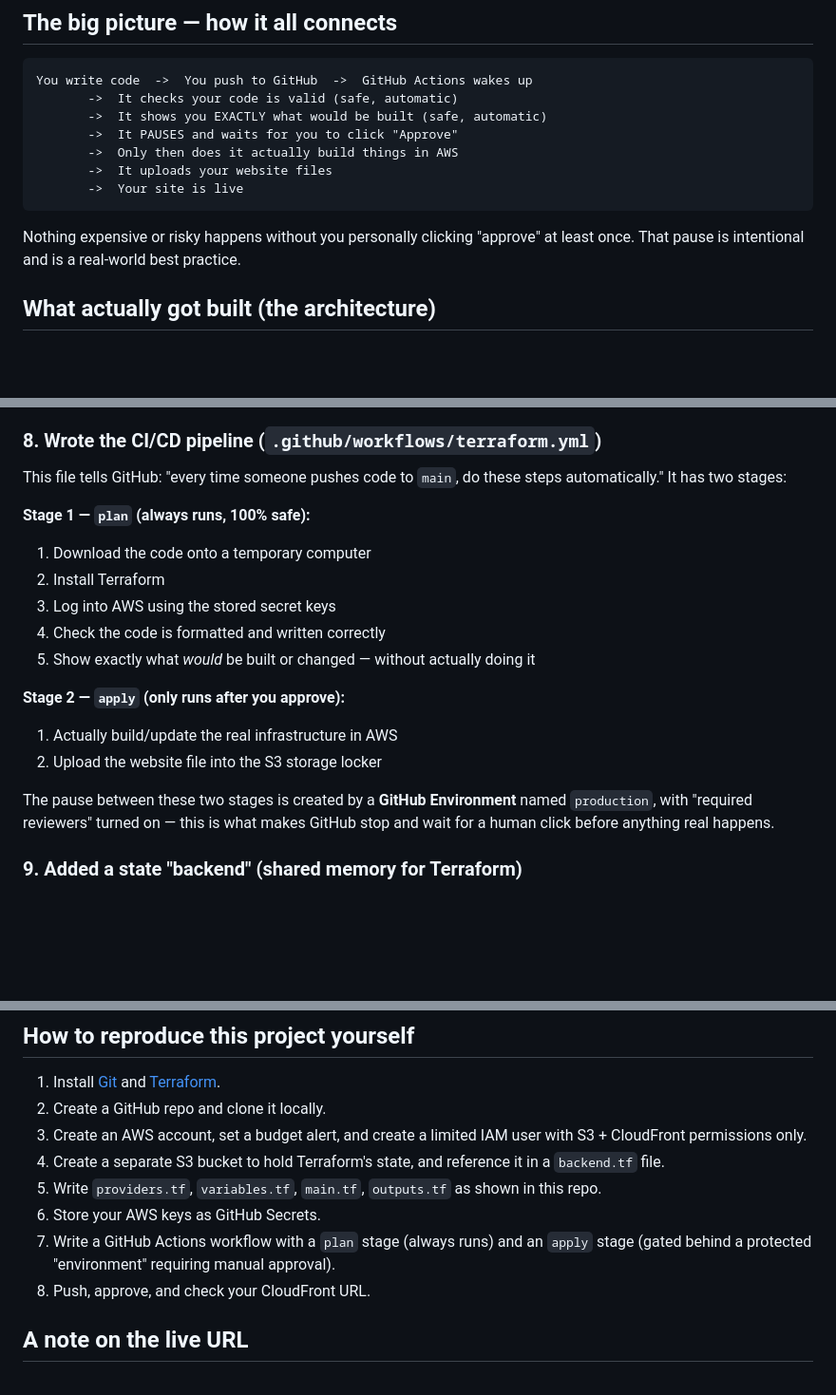
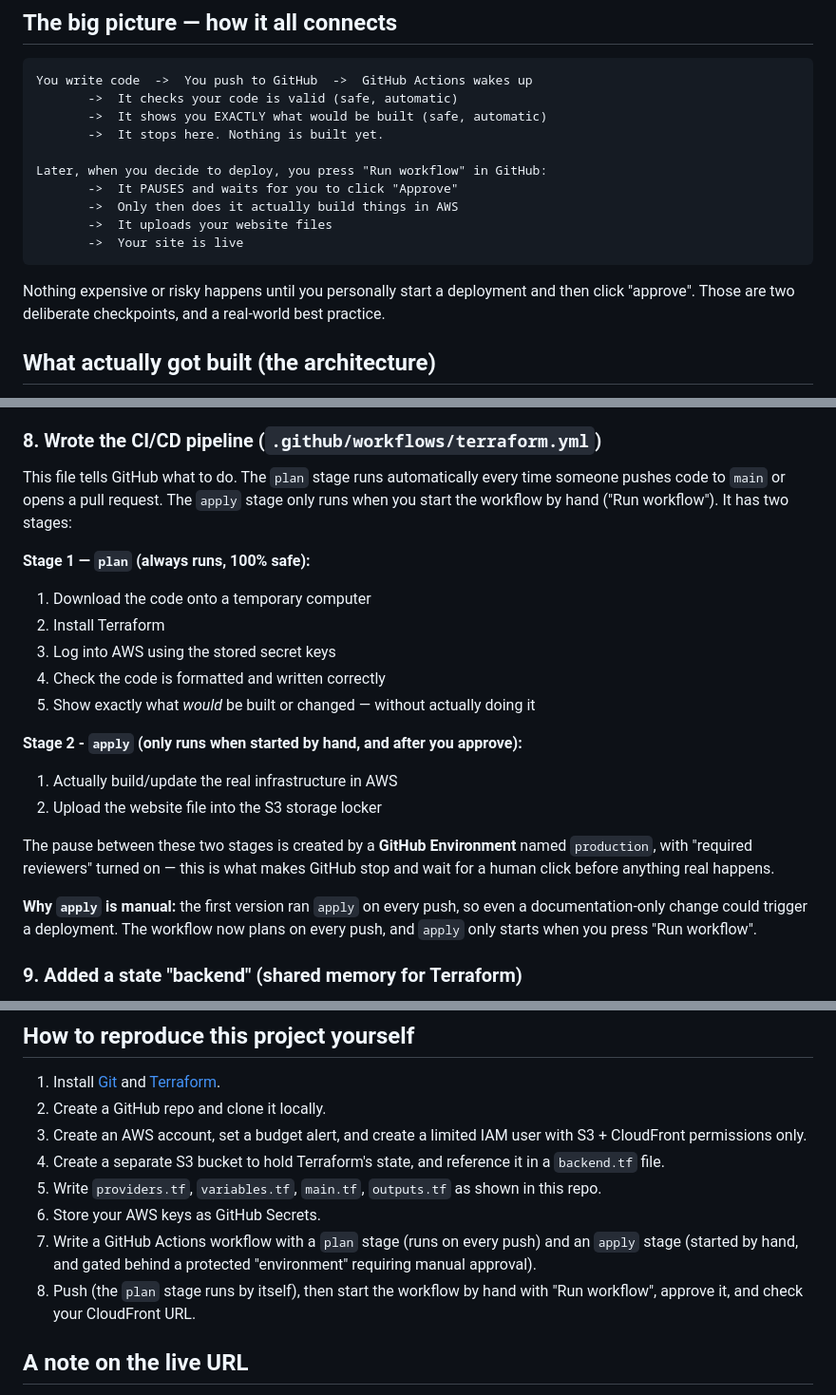
Before and after one commit to Ralso11/terraform-cicd-project, a Markdown page: README.md, 3 parts joined by grey strips. Shown at 95% size. Rendered like a GitHub page; blank space fills up the shorter version.

Commit message:
Update README: apply is now manual, plan runs on every push

````diff
--- a/README.md
+++ b/README.md
@@ -40,15 +40,18 @@ shortcut version.
 You write code  ->  You push to GitHub  ->  GitHub Actions wakes up
        ->  It checks your code is valid (safe, automatic)
        ->  It shows you EXACTLY what would be built (safe, automatic)
+       ->  It stops here. Nothing is built yet.
+
+Later, when you decide to deploy, you press "Run workflow" in GitHub:
        ->  It PAUSES and waits for you to click "Approve"
        ->  Only then does it actually build things in AWS
        ->  It uploads your website files
        ->  Your site is live
 ```
 
-Nothing expensive or risky happens without you personally clicking
-"approve" at least once. That pause is intentional and is a real-world
-best practice.
+Nothing expensive or risky happens until you personally start a deployment
+and then click "approve". Those are two deliberate checkpoints, and a
+real-world best practice.
 
 ## What actually got built (the architecture)
 
@@ -160,8 +163,10 @@ git push
   automation.
 
 ### 8. Wrote the CI/CD pipeline (`.github/workflows/terraform.yml`)
-This file tells GitHub: "every time someone pushes code to `main`, do
-these steps automatically." It has two stages:
+This file tells GitHub what to do. The `plan` stage runs automatically every
+time someone pushes code to `main` or opens a pull request. The `apply`
+stage only runs when you start the workflow by hand ("Run workflow"). It has
+two stages:
 
 **Stage 1 — `plan` (always runs, 100% safe):**
 1. Download the code onto a temporary computer
@@ -171,7 +176,7 @@ these steps automatically." It has two stages:
 5. Show exactly what *would* be built or changed — without actually
    doing it
 
-**Stage 2 — `apply` (only runs after you approve):**
+**Stage 2 - `apply` (only runs when started by hand, and after you approve):**
 1. Actually build/update the real infrastructure in AWS
 2. Upload the website file into the S3 storage locker
 
@@ -179,6 +184,10 @@ The pause between these two stages is created by a **GitHub
 Environment** named `production`, with "required reviewers" turned on —
 this is what makes GitHub stop and wait for a human click before
 anything real happens.
+
+**Why `apply` is manual:** the first version ran `apply` on every push, so even a
+documentation-only change could trigger a deployment. The workflow now plans on
+every push, and `apply` only starts when you press "Run workflow".
 
 ### 9. Added a state "backend" (shared memory for Terraform)
 Terraform needs to remember what it already built, so it doesn't try to
@@ -233,10 +242,11 @@ this deployed, the site worked correctly.
 5. Write `providers.tf`, `variables.tf`, `main.tf`, `outputs.tf` as shown
    in this repo.
 6. Store your AWS keys as GitHub Secrets.
-7. Write a GitHub Actions workflow with a `plan` stage (always runs) and
-   an `apply` stage (gated behind a protected "environment" requiring
-   manual approval).
-8. Push, approve, and check your CloudFront URL.
+7. Write a GitHub Actions workflow with a `plan` stage (runs on every push) and
+   an `apply` stage (started by hand, and gated behind a protected
+   "environment" requiring manual approval).
+8. Push (the `plan` stage runs by itself), then start the workflow by hand with
+   "Run workflow", approve it, and check your CloudFront URL.
 
 ## A note on the live URL
 
````
